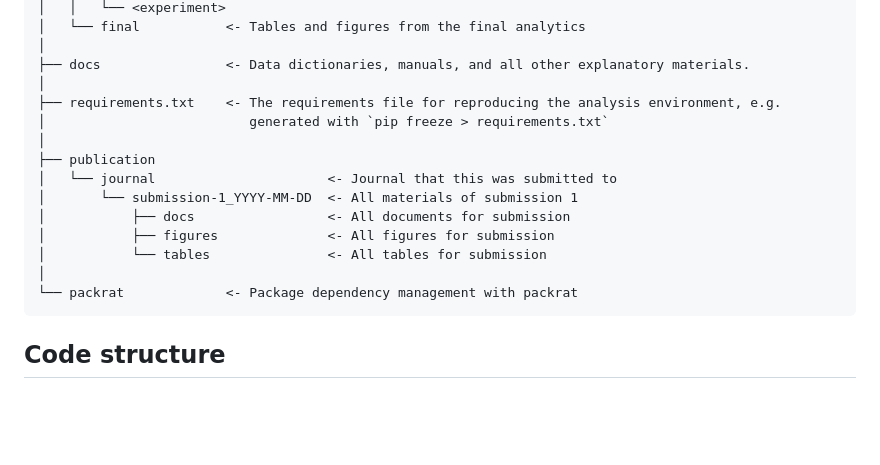
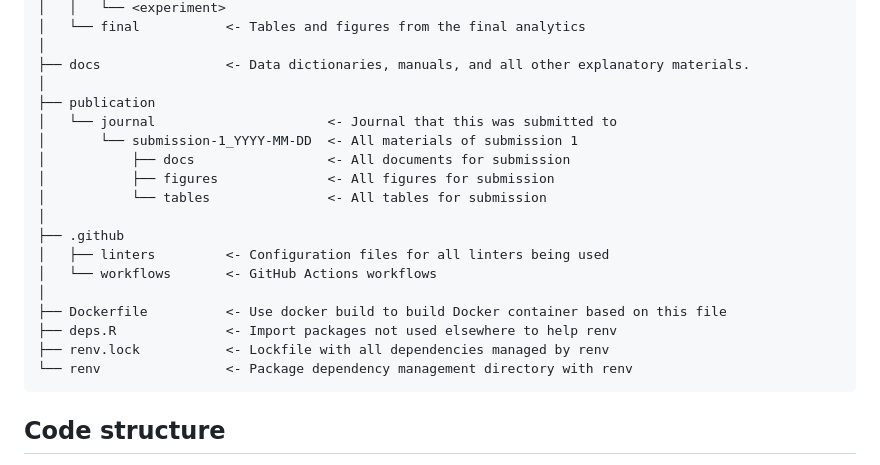
Before and after one commit to serghiou/repo-template, a Markdown page: README.md, the part around the change. GitHub-like rendering; blank space fills up the shorter version.

Commit message:
MAINT: Update file structure

````diff
--- a/README.md
+++ b/README.md
@@ -51,9 +51,6 @@ Combining resources across OSF and GitHub should yield the following structure.
 │
 ├── docs                <- Data dictionaries, manuals, and all other explanatory materials.
 │
-├── requirements.txt    <- The requirements file for reproducing the analysis environment, e.g.
-│                          generated with `pip freeze > requirements.txt`
-│
 ├── publication
 │   └── journal                      <- Journal that this was submitted to
 │       └── submission-1_YYYY-MM-DD  <- All materials of submission 1
@@ -61,7 +58,14 @@ Combining resources across OSF and GitHub should yield the following structure.
 │           ├── figures              <- All figures for submission
 │           └── tables               <- All tables for submission
 │
-└── packrat             <- Package dependency management with packrat
+├── .github
+│   ├── linters         <- Configuration files for all linters being used
+│   └── workflows       <- GitHub Actions workflows
+│
+├── Dockerfile          <- Use docker build to build Docker container based on this file
+├── deps.R              <- Import packages not used elsewhere to help renv
+├── renv.lock           <- Lockfile with all dependencies managed by renv
+└── renv                <- Package dependency management directory with renv
 ```
 
 
````
